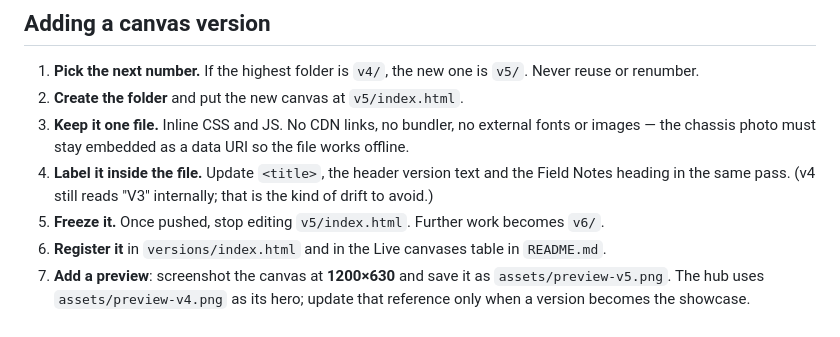
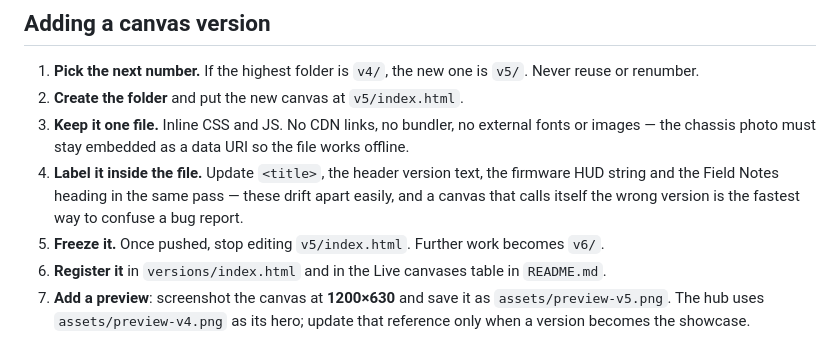
Before and after one commit to BortKnox/Cowon-a2-transformation-demo, a Markdown page: CONTRIBUTING.md, the part around the change. Drawn GitHub-style.

```diff
--- a/CONTRIBUTING.md
+++ b/CONTRIBUTING.md
@@ -15,8 +15,9 @@ Fixes and improvements go into the *next* version folder.
 2. **Create the folder** and put the new canvas at `v5/index.html`.
 3. **Keep it one file.** Inline CSS and JS. No CDN links, no bundler, no external fonts or images — the
    chassis photo must stay embedded as a data URI so the file works offline.
-4. **Label it inside the file.** Update `<title>`, the header version text and the Field Notes heading in
-   the same pass. (v4 still reads "V3" internally; that is the kind of drift to avoid.)
+4. **Label it inside the file.** Update `<title>`, the header version text, the firmware HUD string and the
+   Field Notes heading in the same pass — these drift apart easily, and a canvas that calls itself the wrong
+   version is the fastest way to confuse a bug report.
 5. **Freeze it.** Once pushed, stop editing `v5/index.html`. Further work becomes `v6/`.
 6. **Register it** in `versions/index.html` and in the Live canvases table in `README.md`.
 7. **Add a preview**: screenshot the canvas at **1200×630** and save it as `assets/preview-v5.png`. The hub
```
Also changed, not shown: README.md (+12 -4 lines), docs/ROADMAP.md (+3 -2 lines), tools/a2-video-forge/README.md (added, +99 -0 lines), assets/preview-v4.png, 9 other files.
